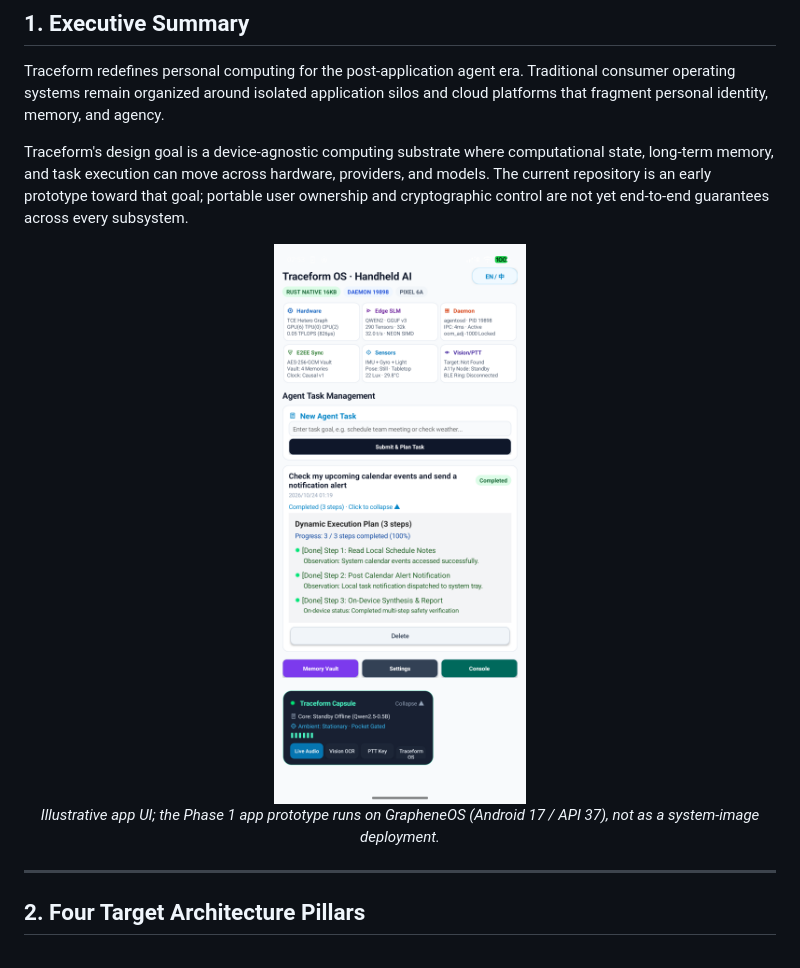
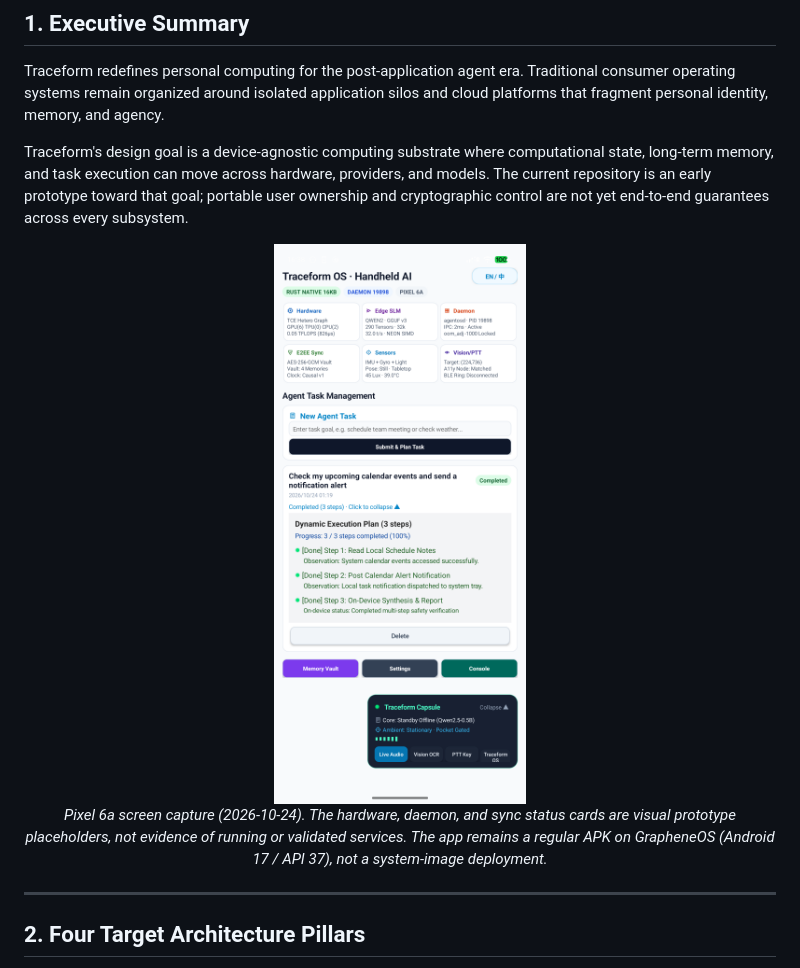
Before and after one commit to haeliotang/traceweave, a Markdown page: README.md, the part around one of its changes. GitHub-like rendering; pictures changed too: docs/assets/traceform_os_handheld_dashboard_en.png.

Commit message:
Harden Agent OS prototype and localize audio UI

```diff
--- a/README.md
+++ b/README.md
@@ -33,5 +33,5 @@ Traceform's design goal is a device-agnostic computing substrate where computati
   <br />
-  <em>Illustrative app UI; the Phase 1 app prototype runs on GrapheneOS (Android 17 / API 37), not as a system-image deployment.</em>
+  <em>Pixel 6a screen capture (2026-10-24). The hardware, daemon, and sync status cards are visual prototype placeholders, not evidence of running or validated services. The app remains a regular APK on GrapheneOS (Android 17 / API 37), not a system-image deployment.</em>
 </p>
 
 ---
```
Also changed, not shown: other parts of README.md (+1 -1 lines), 15 other files.
